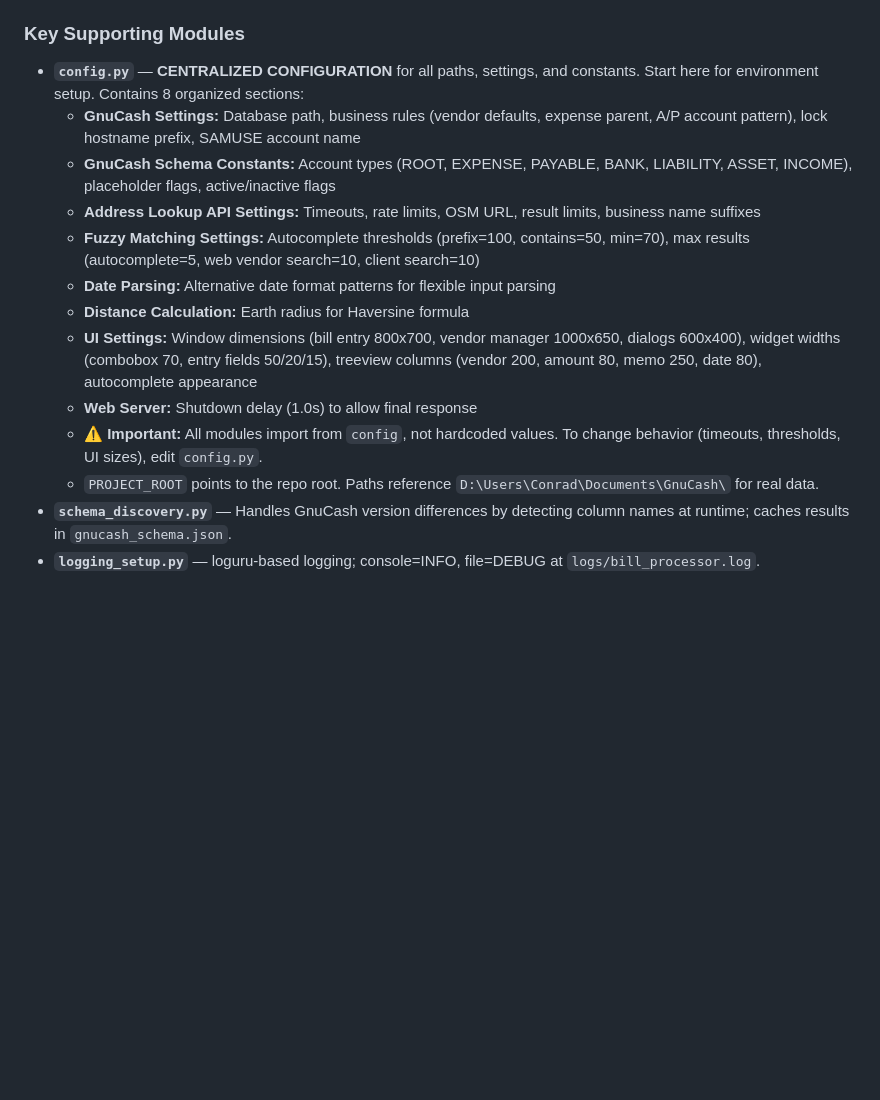
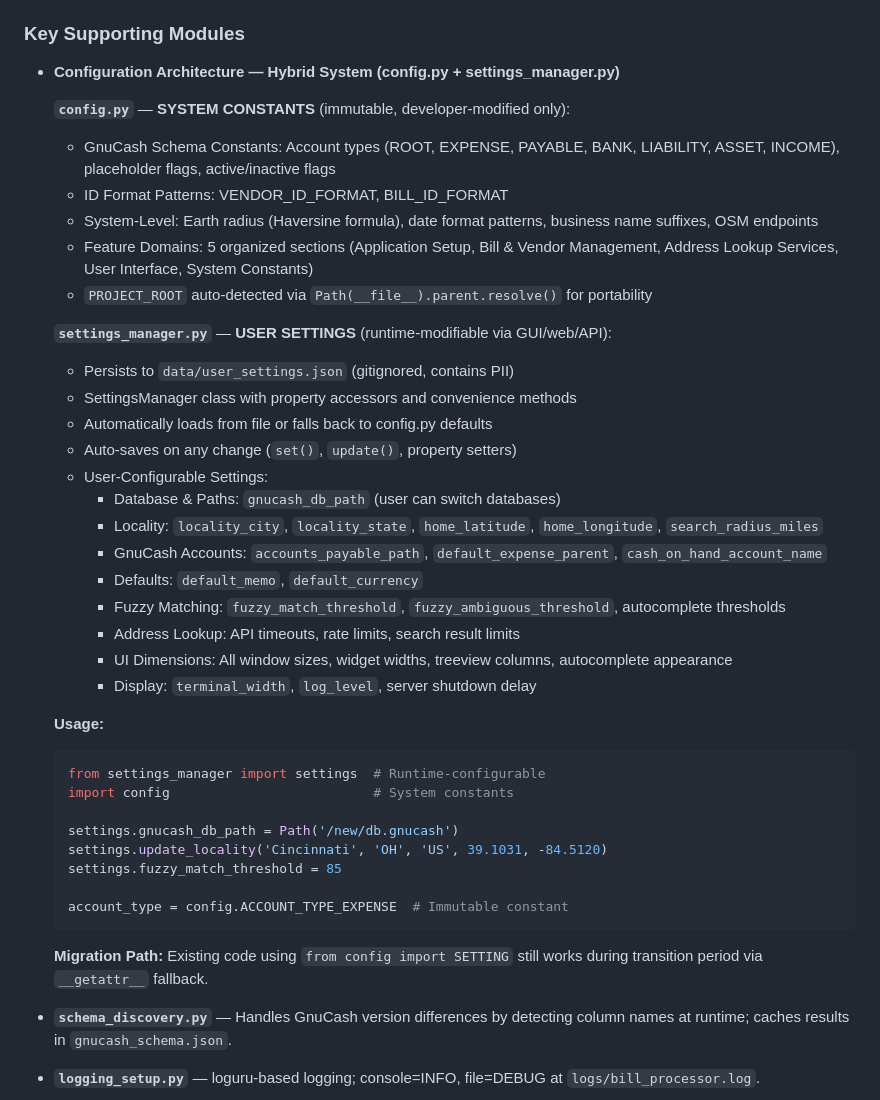
Before and after one commit to conradstorz/GnuCash_Bills_and_Income, a Markdown page: CLAUDE.md, the part around the change. GitHub-like rendering; blank space fills up the shorter version.

Commit message:
docs: Update CLAUDE.md with SettingsManager architecture
Replaced config.py-only documentation with comprehensive hybrid
configuration architecture:

- Clarifies separation: system constants (config.py) vs user settings
  (settings_manager.py + user_settings.json)
- Documents which settings can be changed at runtime
- Shows usage examples for both imports
- Explains migration path for existing code
- Details new feature domain organization (5 sections)
- Notes PROJECT_ROOT auto-detection improvement

Helps future developers and AI assistants understand when to use
config vs settings for accessing application configuration.

````diff
--- a/CLAUDE.md
+++ b/CLAUDE.md
@@ -80,17 +80,44 @@ python columbo.py path/to/book.gnucash
 
 ### Key Supporting Modules
 
-- **`config.py`** — **CENTRALIZED CONFIGURATION** for all paths, settings, and constants. Start here for environment setup. Contains 8 organized sections:
-  - **GnuCash Settings:** Database path, business rules (vendor defaults, expense parent, A/P account pattern), lock hostname prefix, SAMUSE account name
-  - **GnuCash Schema Constants:** Account types (ROOT, EXPENSE, PAYABLE, BANK, LIABILITY, ASSET, INCOME), placeholder flags, active/inactive flags
-  - **Address Lookup API Settings:** Timeouts, rate limits, OSM URL, result limits, business name suffixes
-  - **Fuzzy Matching Settings:** Autocomplete thresholds (prefix=100, contains=50, min=70), max results (autocomplete=5, web vendor search=10, client search=10)
-  - **Date Parsing:** Alternative date format patterns for flexible input parsing
-  - **Distance Calculation:** Earth radius for Haversine formula
-  - **UI Settings:** Window dimensions (bill entry 800x700, vendor manager 1000x650, dialogs 600x400), widget widths (combobox 70, entry fields 50/20/15), treeview columns (vendor 200, amount 80, memo 250, date 80), autocomplete appearance
-  - **Web Server:** Shutdown delay (1.0s) to allow final response
-  - **⚠️ Important:** All modules import from `config`, not hardcoded values. To change behavior (timeouts, thresholds, UI sizes), edit `config.py`.
-  - `PROJECT_ROOT` points to the repo root. Paths reference `D:\Users\Conrad\Documents\GnuCash\` for real data.
+- **Configuration Architecture — Hybrid System (config.py + settings_manager.py)**
+
+  **`config.py`** — **SYSTEM CONSTANTS** (immutable, developer-modified only):
+  - GnuCash Schema Constants: Account types (ROOT, EXPENSE, PAYABLE, BANK, LIABILITY, ASSET, INCOME), placeholder flags, active/inactive flags
+  - ID Format Patterns: VENDOR_ID_FORMAT, BILL_ID_FORMAT
+  - System-Level: Earth radius (Haversine formula), date format patterns, business name suffixes, OSM endpoints
+  - Feature Domains: 5 organized sections (Application Setup, Bill & Vendor Management, Address Lookup Services, User Interface, System Constants)
+  - `PROJECT_ROOT` auto-detected via `Path(__file__).parent.resolve()` for portability
+
+  **`settings_manager.py`** — **USER SETTINGS** (runtime-modifiable via GUI/web/API):
+  - Persists to `data/user_settings.json` (gitignored, contains PII)
+  - SettingsManager class with property accessors and convenience methods
+  - Automatically loads from file or falls back to config.py defaults
+  - Auto-saves on any change (`set()`, `update()`, property setters)
+  - User-Configurable Settings:
+    - Database & Paths: `gnucash_db_path` (user can switch databases)
+    - Locality: `locality_city`, `locality_state`, `home_latitude`, `home_longitude`, `search_radius_miles`
+    - GnuCash Accounts: `accounts_payable_path`, `default_expense_parent`, `cash_on_hand_account_name`
+    - Defaults: `default_memo`, `default_currency`
+    - Fuzzy Matching: `fuzzy_match_threshold`, `fuzzy_ambiguous_threshold`, autocomplete thresholds
+    - Address Lookup: API timeouts, rate limits, search result limits
+    - UI Dimensions: All window sizes, widget widths, treeview columns, autocomplete appearance
+    - Display: `terminal_width`, `log_level`, server shutdown delay
+
+  **Usage:**
+  ```python
+  from settings_manager import settings  # Runtime-configurable
+  import config                          # System constants
+
+  settings.gnucash_db_path = Path('/new/db.gnucash')
+  settings.update_locality('Cincinnati', 'OH', 'US', 39.1031, -84.5120)
+  settings.fuzzy_match_threshold = 85
+
+  account_type = config.ACCOUNT_TYPE_EXPENSE  # Immutable constant
+  ```
+
+  **Migration Path:** Existing code using `from config import SETTING` still works during transition period via `__getattr__` fallback.
+
 - **`schema_discovery.py`** — Handles GnuCash version differences by detecting column names at runtime; caches results in `gnucash_schema.json`.
 - **`logging_setup.py`** — loguru-based logging; console=INFO, file=DEBUG at `logs/bill_processor.log`.
 
````
